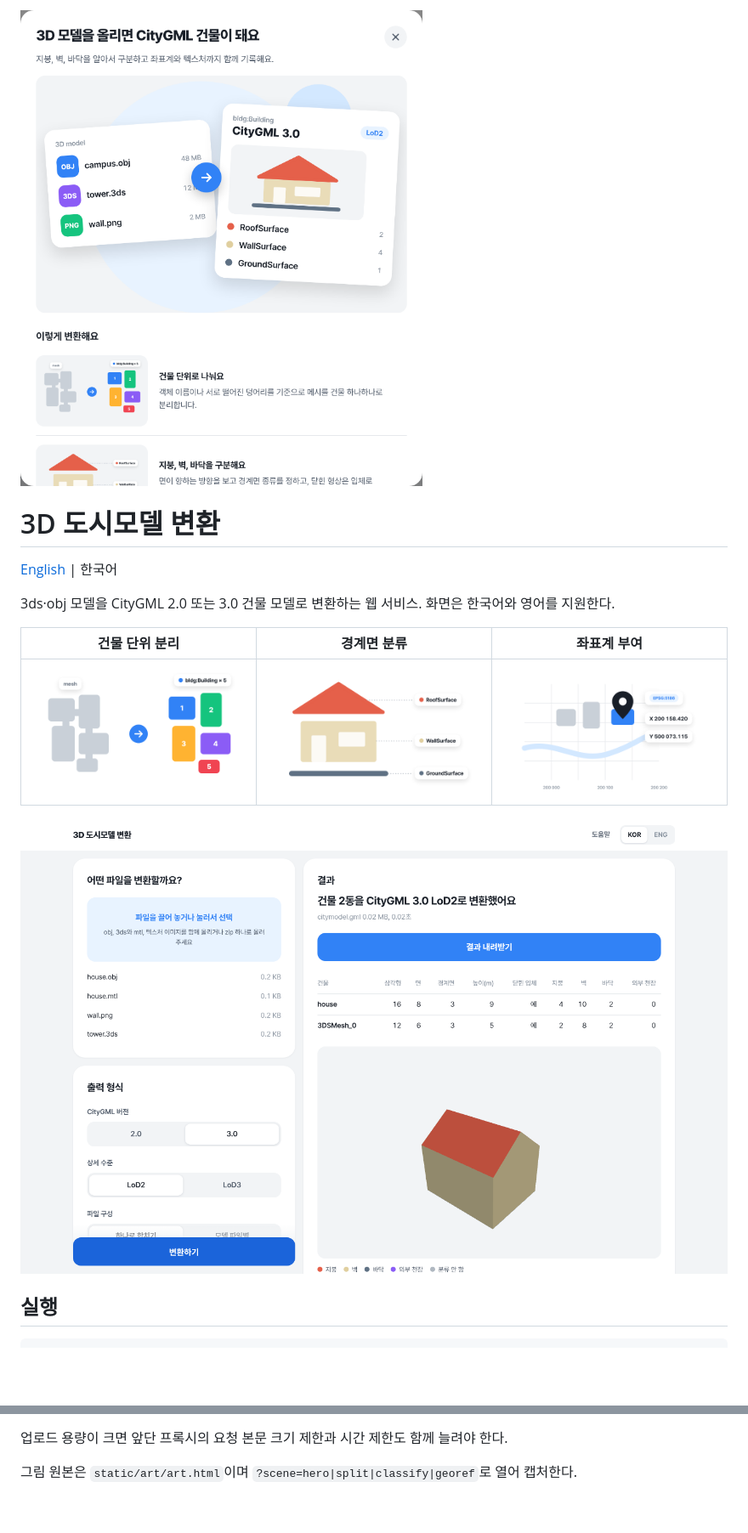
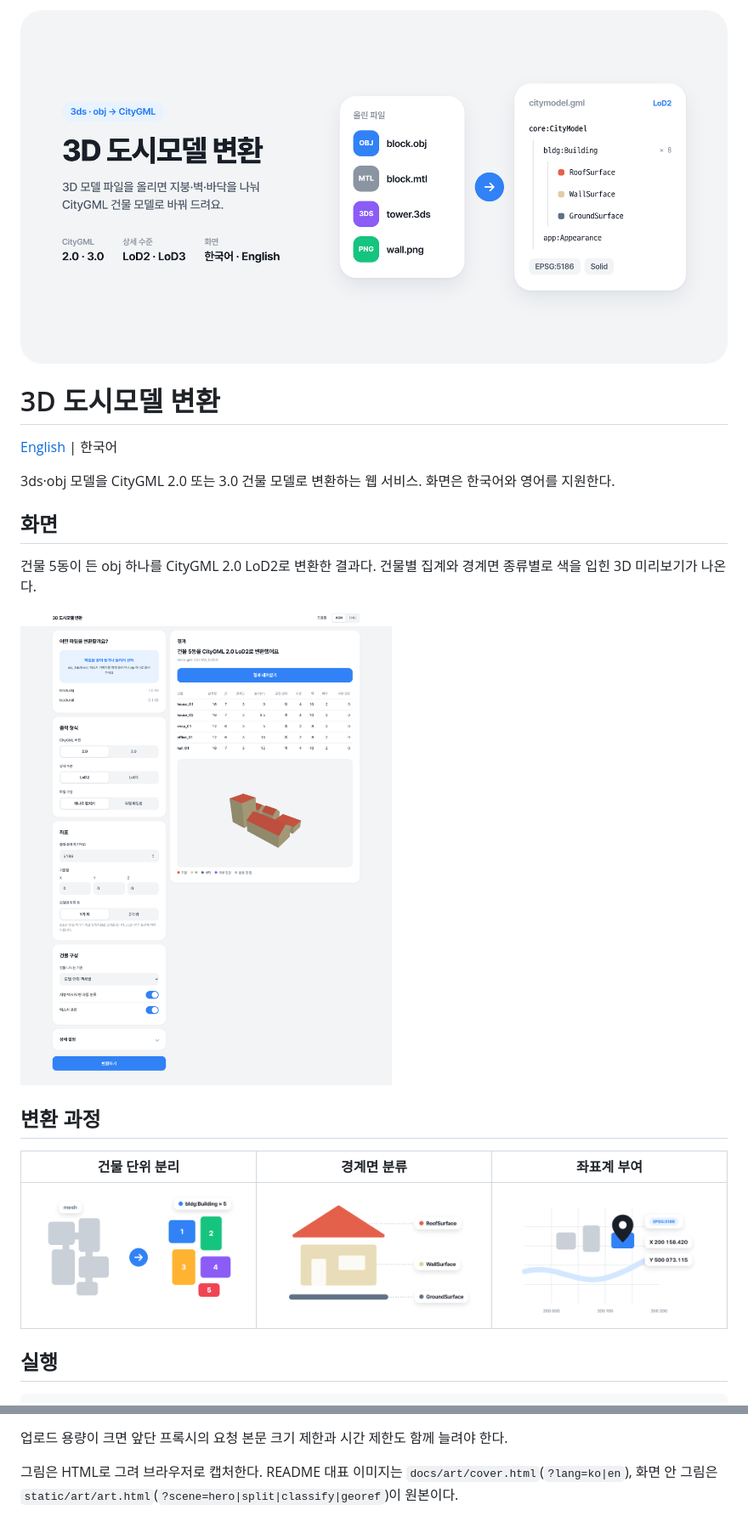
Before and after one commit to jdk1021/city-model-converter, a Markdown page: README.ko.md, 2 parts joined by grey strips. Shown at 85% size. GitHub-like rendering; pictures changed too: docs/cover-ko.png (added), docs/hero-ko.png (deleted), docs/screenshot-ko.png; blank space fills up the shorter version.

```diff
--- a/README.ko.md
+++ b/README.ko.md
@@ -1,4 +1,4 @@
-![3D 도시모델 변환](docs/hero-ko.png)
+![3D 도시모델 변환](docs/cover-ko.png)
 
 # 3D 도시모델 변환
 
@@ -7,11 +7,17 @@
 3ds·obj 모델을 CityGML 2.0 또는 3.0 건물 모델로 변환하는 웹 서비스.
 화면은 한국어와 영어를 지원한다.
 
+## 화면
+
+건물 5동이 든 obj 하나를 CityGML 2.0 LoD2로 변환한 결과다. 건물별 집계와 경계면 종류별로 색을 입힌 3D 미리보기가 나온다.
+
+![변환 결과 화면](docs/screenshot-ko.png)
+
+## 변환 과정
+
 | 건물 단위 분리 | 경계면 분류 | 좌표계 부여 |
 |---|---|---|
 | ![](static/img/split.png) | ![](static/img/classify.png) | ![](static/img/georef.png) |
-
-![변환 결과 화면](docs/screenshot-ko.png)
 
 ## 실행
 
@@ -73,4 +79,4 @@ Dokploy에서는 두 방식 중 하나로 배포한다.
 
 업로드 용량이 크면 앞단 프록시의 요청 본문 크기 제한과 시간 제한도 함께 늘려야 한다.
 
-그림 원본은 `static/art/art.html`이며 `?scene=hero|split|classify|georef`로 열어 캡처한다.
+그림은 HTML로 그려 브라우저로 캡처한다. README 대표 이미지는 `docs/art/cover.html`(`?lang=ko|en`), 화면 안 그림은 `static/art/art.html`(`?scene=hero|split|classify|georef`)이 원본이다.
```
Also changed, not shown: README.md (+10 -4 lines), docs/cover-en.png (added), docs/hero-en.png (deleted), docs/screenshot-en.png, 1 other file.
